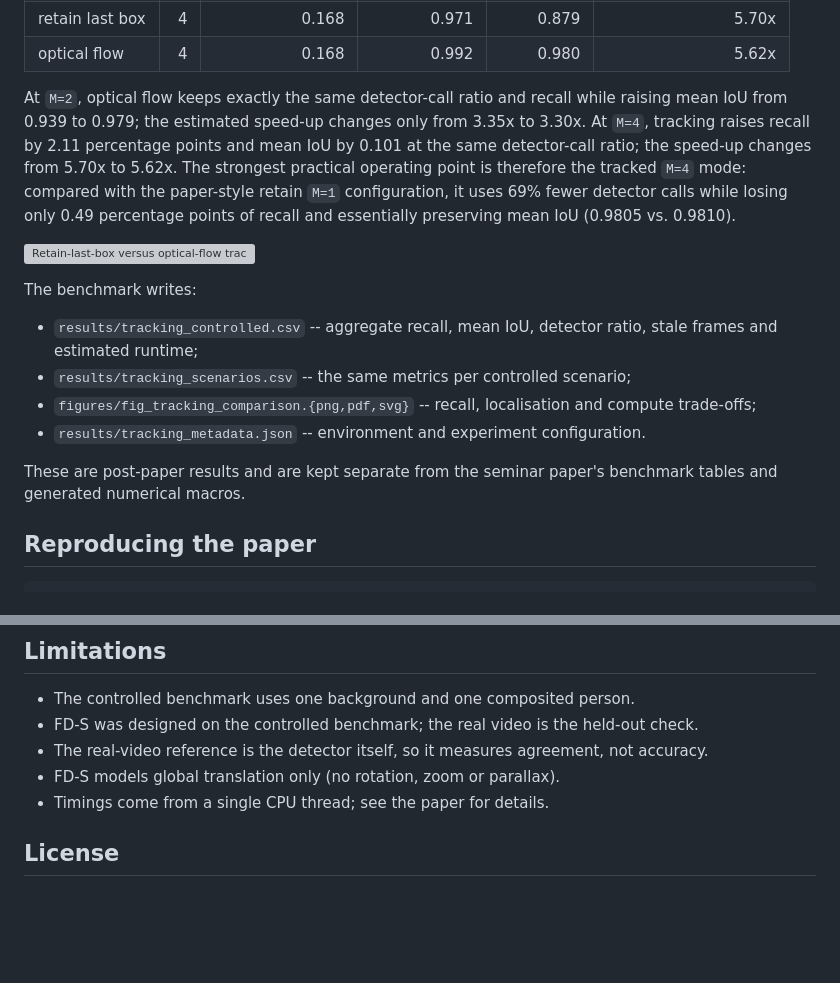
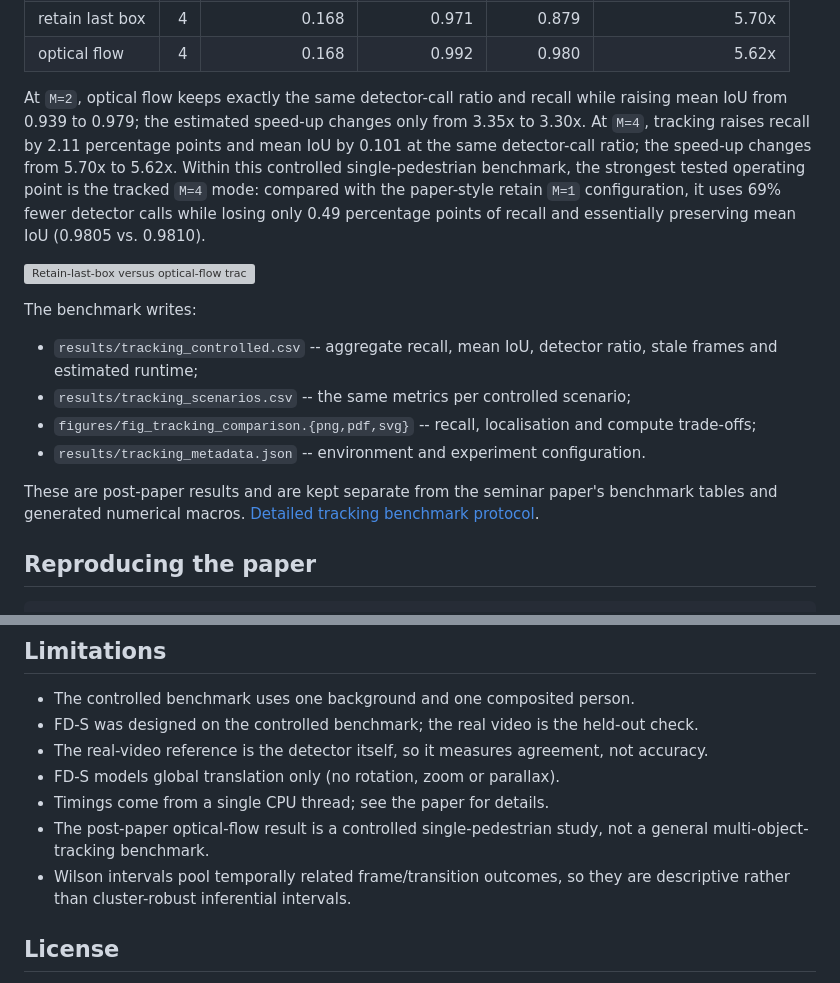
Before and after one commit to yanaosinchuk/motiongate, a Markdown page: README.md, 2 parts joined by grey strips. Drawn GitHub-style; blank space fills up the shorter version; grey boxes are pictures that could not be loaded.

Commit message:
Qualify tracking result and benchmark uncertainty

```diff
--- a/README.md
+++ b/README.md
@@ -89,7 +89,7 @@ It compares the original retain-last-box policy with optical-flow propagation at
 | retain last box | 4 | 0.168 | 0.971 | 0.879 | 5.70x |
 | optical flow | 4 | 0.168 | 0.992 | 0.980 | 5.62x |
 
-At `M=2`, optical flow keeps exactly the same detector-call ratio and recall while raising mean IoU from 0.939 to 0.979; the estimated speed-up changes only from 3.35x to 3.30x. At `M=4`, tracking raises recall by 2.11 percentage points and mean IoU by 0.101 at the same detector-call ratio; the speed-up changes from 5.70x to 5.62x. The strongest practical operating point is therefore the tracked `M=4` mode: compared with the paper-style retain `M=1` configuration, it uses 69% fewer detector calls while losing only 0.49 percentage points of recall and essentially preserving mean IoU (0.9805 vs. 0.9810).
+At `M=2`, optical flow keeps exactly the same detector-call ratio and recall while raising mean IoU from 0.939 to 0.979; the estimated speed-up changes only from 3.35x to 3.30x. At `M=4`, tracking raises recall by 2.11 percentage points and mean IoU by 0.101 at the same detector-call ratio; the speed-up changes from 5.70x to 5.62x. Within this controlled single-pedestrian benchmark, the strongest tested operating point is the tracked `M=4` mode: compared with the paper-style retain `M=1` configuration, it uses 69% fewer detector calls while losing only 0.49 percentage points of recall and essentially preserving mean IoU (0.9805 vs. 0.9810).
 
 ![Retain-last-box versus optical-flow tracking](figures/fig_tracking_comparison.svg)
 
@@ -100,7 +100,7 @@ The benchmark writes:
 - `figures/fig_tracking_comparison.{png,pdf,svg}` -- recall, localisation and compute trade-offs;
 - `results/tracking_metadata.json` -- environment and experiment configuration.
 
-These are post-paper results and are kept separate from the seminar paper's benchmark tables and generated numerical macros.
+These are post-paper results and are kept separate from the seminar paper's benchmark tables and generated numerical macros. [Detailed tracking benchmark protocol](docs/TRACKING_BENCHMARK.md).
 
 ## Reproducing the paper
 
@@ -150,6 +150,8 @@ GitHub Actions runs the same lint-and-test checks on every push and pull request
 - The real-video reference is the detector itself, so it measures agreement, not accuracy.
 - FD-S models global translation only (no rotation, zoom or parallax).
 - Timings come from a single CPU thread; see the paper for details.
+- The post-paper optical-flow result is a controlled single-pedestrian study, not a general multi-object-tracking benchmark.
+- Wilson intervals pool temporally related frame/transition outcomes, so they are descriptive rather than cluster-robust inferential intervals.
 
 ## License
 
```
